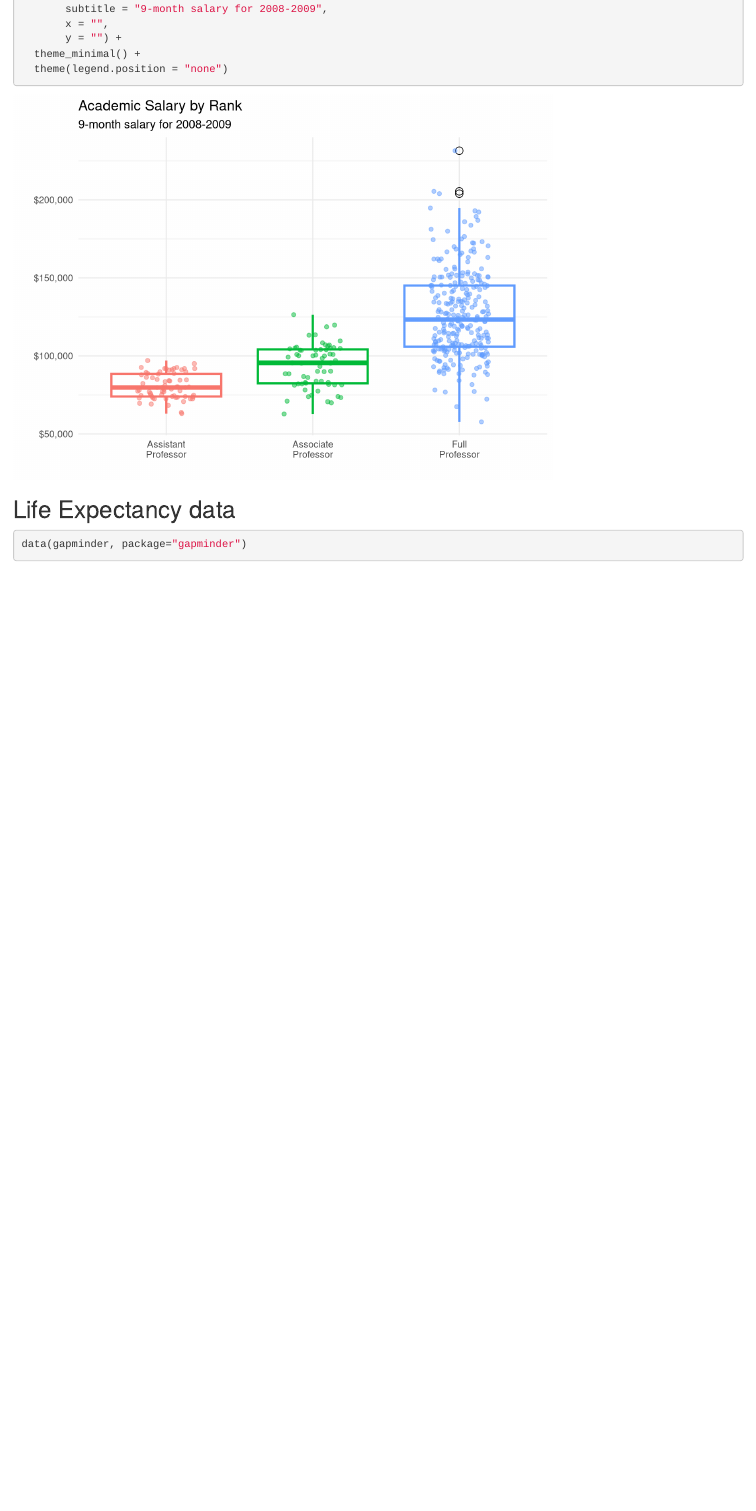
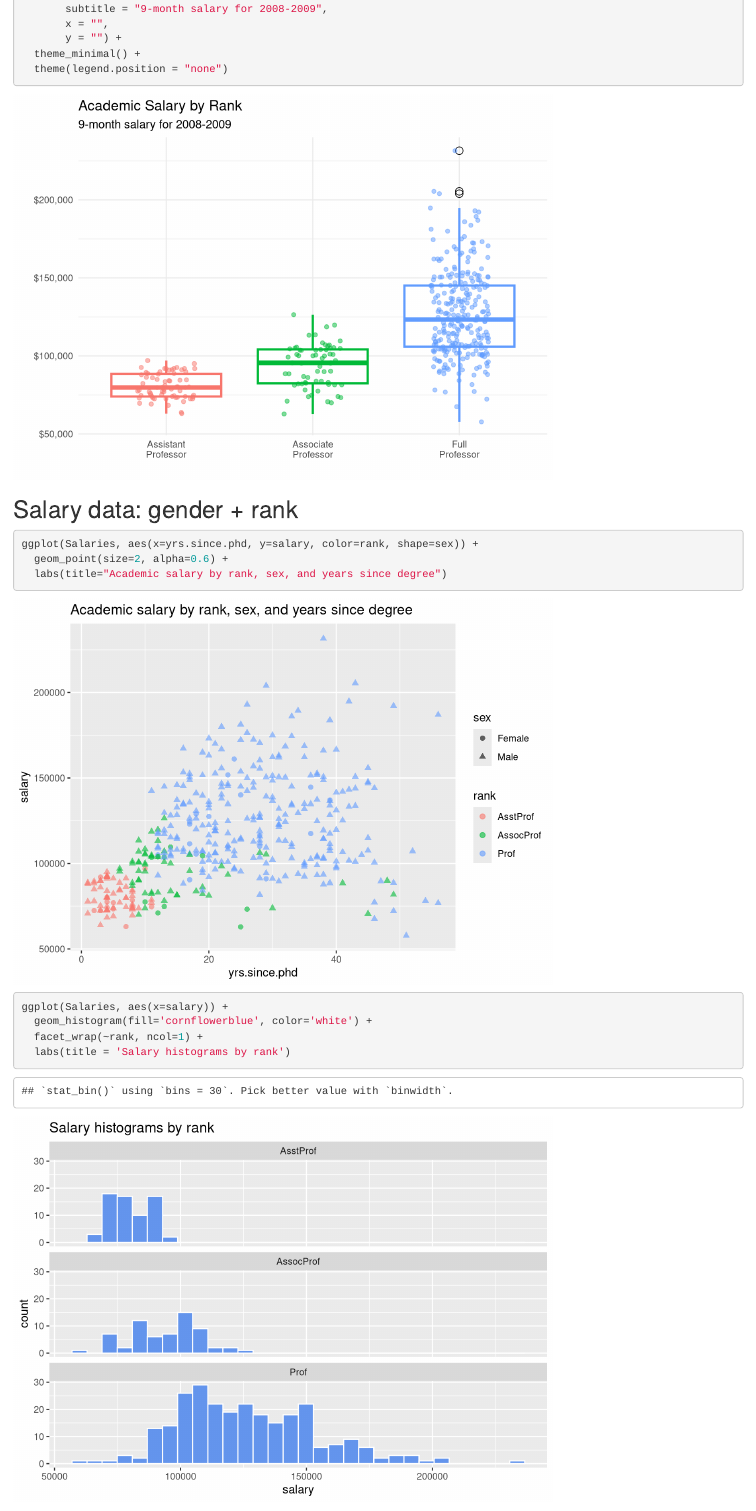
Before and after one commit to hmzhan/r-viz, an R Markdown document (group_plots.Rmd): the page in a window 1100 px wide, from 470 px down. Rendered offline with R 4.5, knitr and Pandoc, with nearby package versions; code that draws random numbers runs with fixed seeds of ours; some code elsewhere in the file could not run offline.

Commit message:
histogram

````diff
--- a/group_plots.Rmd
+++ b/group_plots.Rmd
@@ -33,6 +33,24 @@ ggplot(Salaries, aes(x = factor(rank, labels = c("Assistant\nProfessor", "Associ
 
 ```
 
+
+## Salary data: gender + rank
+```{r, echo=TRUE}
+ggplot(Salaries, aes(x=yrs.since.phd, y=salary, color=rank, shape=sex)) +
+  geom_point(size=2, alpha=0.6) +
+  labs(title="Academic salary by rank, sex, and years since degree")
+```
+
+
+```{r, echo=TRUE}
+ggplot(Salaries, aes(x=salary)) +
+  geom_histogram(fill='cornflowerblue', color='white') +
+  facet_wrap(~rank, ncol=1) +
+  labs(title = 'Salary histograms by rank')
+```
+
+
+
 ## Life Expectancy data
 
 ```{r, echo=TRUE}
````
